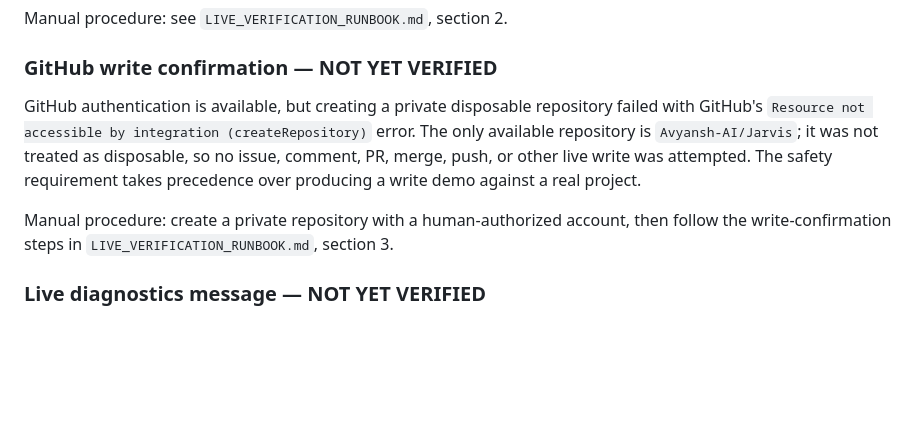
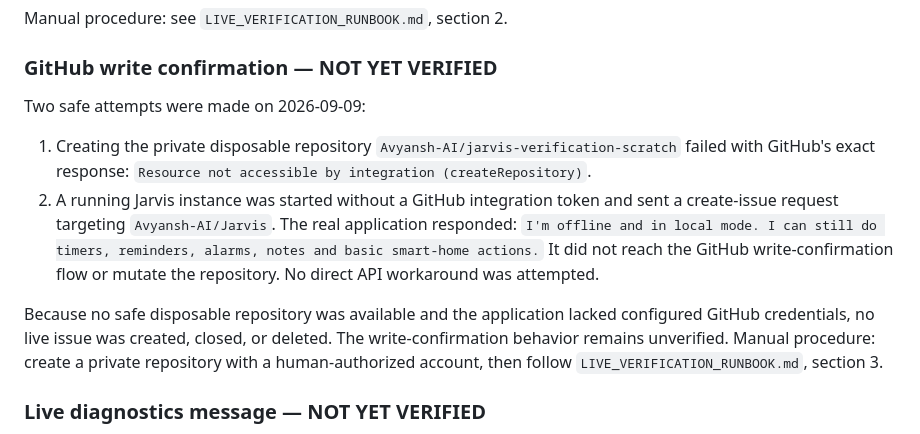
Before and after one commit to Avyansh-AI/Jarvis, a Markdown page: VERIFICATION_PENDING.md, the part around the change. Rendered like a GitHub page; blank space fills up the shorter version.

Commit message:
Record GitHub live verification limitation
Co-authored-by: arena-agent <297053741+arena-agent@users.noreply.github.com>

```diff
--- a/VERIFICATION_PENDING.md
+++ b/VERIFICATION_PENDING.md
@@ -75,9 +75,12 @@ Manual procedure: see `LIVE_VERIFICATION_RUNBOOK.md`, section 2.
 
 ### GitHub write confirmation — NOT YET VERIFIED
 
-GitHub authentication is available, but creating a private disposable repository failed with GitHub's `Resource not accessible by integration (createRepository)` error. The only available repository is `Avyansh-AI/Jarvis`; it was not treated as disposable, so no issue, comment, PR, merge, push, or other live write was attempted. The safety requirement takes precedence over producing a write demo against a real project.
+Two safe attempts were made on 2026-09-09:
 
-Manual procedure: create a private repository with a human-authorized account, then follow the write-confirmation steps in `LIVE_VERIFICATION_RUNBOOK.md`, section 3.
+1. Creating the private disposable repository `Avyansh-AI/jarvis-verification-scratch` failed with GitHub's exact response: `Resource not accessible by integration (createRepository)`.
+2. A running Jarvis instance was started without a GitHub integration token and sent a create-issue request targeting `Avyansh-AI/Jarvis`. The real application responded: `I'm offline and in local mode. I can still do timers, reminders, alarms, notes and basic smart-home actions.` It did not reach the GitHub write-confirmation flow or mutate the repository. No direct API workaround was attempted.
+
+Because no safe disposable repository was available and the application lacked configured GitHub credentials, no live issue was created, closed, or deleted. The write-confirmation behavior remains unverified. Manual procedure: create a private repository with a human-authorized account, then follow `LIVE_VERIFICATION_RUNBOOK.md`, section 3.
 
 ### Live diagnostics message — NOT YET VERIFIED
 
```
